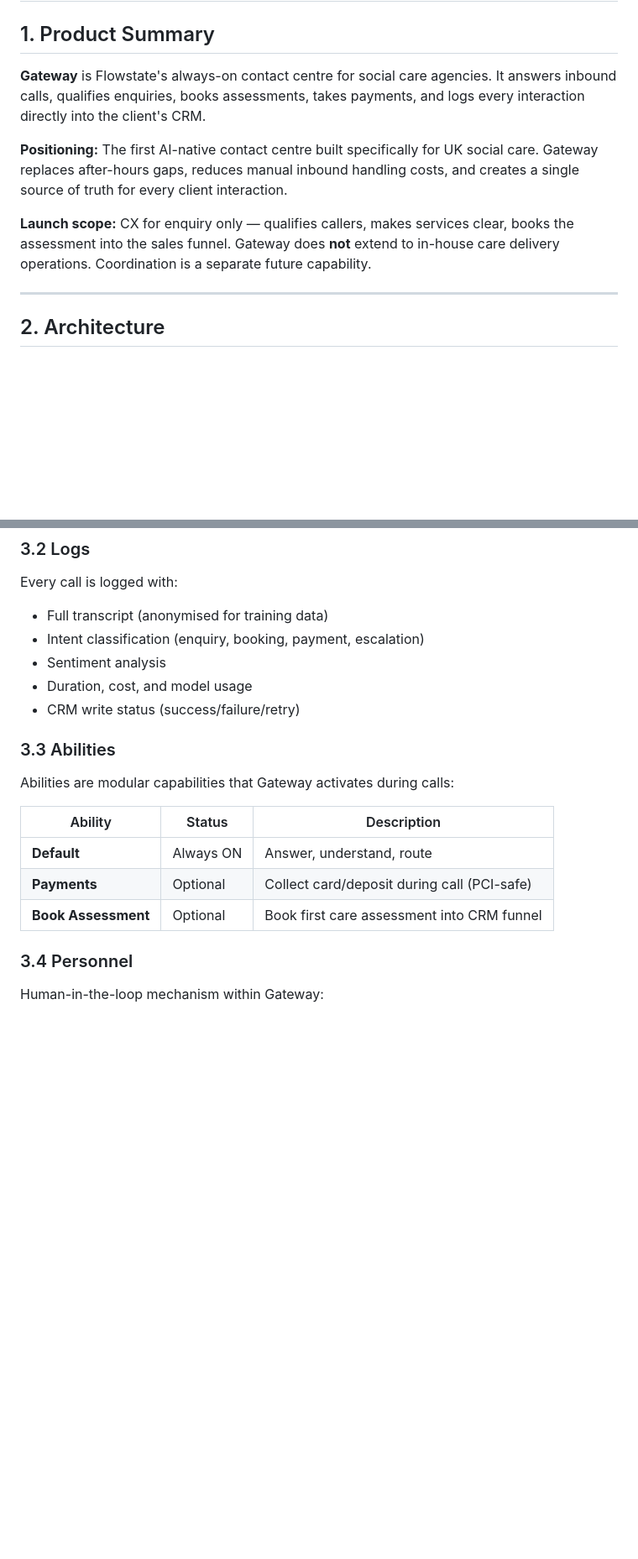
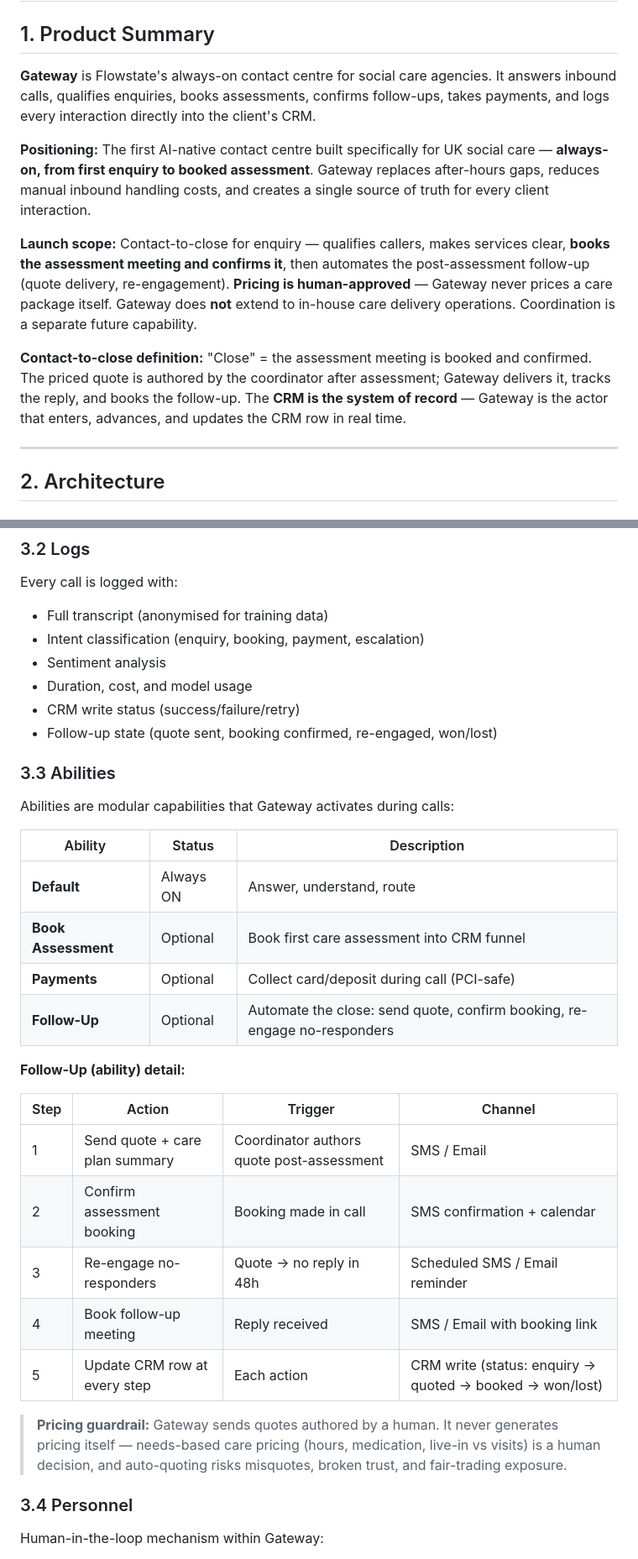
Before and after one commit to Addyx2/Aultrum, a Markdown page: GATEWAY_SPEC.md, 2 parts joined by grey strips. Shown at 84% size. Drawn GitHub-style; blank space fills up the shorter version.

Commit message:
Gateway: sharpen scope to contact-to-close, add Follow-Up ability (quote send, confirmation, re-engagement)

```diff
--- a/GATEWAY_SPEC.md
+++ b/GATEWAY_SPEC.md
@@ -2,11 +2,13 @@
 
 ## 1. Product Summary
 
-**Gateway** is Flowstate's always-on contact centre for social care agencies. It answers inbound calls, qualifies enquiries, books assessments, takes payments, and logs every interaction directly into the client's CRM.
+**Gateway** is Flowstate's always-on contact centre for social care agencies. It answers inbound calls, qualifies enquiries, books assessments, confirms follow-ups, takes payments, and logs every interaction directly into the client's CRM.
 
-**Positioning:** The first AI-native contact centre built specifically for UK social care. Gateway replaces after-hours gaps, reduces manual inbound handling costs, and creates a single source of truth for every client interaction.
+**Positioning:** The first AI-native contact centre built specifically for UK social care — **always-on, from first enquiry to booked assessment**. Gateway replaces after-hours gaps, reduces manual inbound handling costs, and creates a single source of truth for every client interaction.
 
-**Launch scope:** CX for enquiry only — qualifies callers, makes services clear, books the assessment into the sales funnel. Gateway does **not** extend to in-house care delivery operations. Coordination is a separate future capability.
+**Launch scope:** Contact-to-close for enquiry — qualifies callers, makes services clear, **books the assessment meeting and confirms it**, then automates the post-assessment follow-up (quote delivery, re-engagement). **Pricing is human-approved** — Gateway never prices a care package itself. Gateway does **not** extend to in-house care delivery operations. Coordination is a separate future capability.
+
+**Contact-to-close definition:** "Close" = the assessment meeting is booked and confirmed. The priced quote is authored by the coordinator after assessment; Gateway delivers it, tracks the reply, and books the follow-up. The **CRM is the system of record** — Gateway is the actor that enters, advances, and updates the CRM row in real time.
 
 ---
 
@@ -81,6 +83,7 @@ Every call is logged with:
 - Sentiment analysis
 - Duration, cost, and model usage
 - CRM write status (success/failure/retry)
+- Follow-up state (quote sent, booking confirmed, re-engaged, won/lost)
 
 ### 3.3 Abilities
 
@@ -89,8 +92,21 @@ Abilities are modular capabilities that Gateway activates during calls:
 | Ability | Status | Description |
 |---------|--------|-------------|
 | **Default** | Always ON | Answer, understand, route |
+| **Book Assessment** | Optional | Book first care assessment into CRM funnel |
 | **Payments** | Optional | Collect card/deposit during call (PCI-safe) |
-| **Book Assessment** | Optional | Book first care assessment into CRM funnel |
+| **Follow-Up** | Optional | Automate the close: send quote, confirm booking, re-engage no-responders |
+
+**Follow-Up (ability) detail:**
+
+| Step | Action | Trigger | Channel |
+|------|--------|---------|---------|
+| 1 | Send quote + care plan summary | Coordinator authors quote post-assessment | SMS / Email |
+| 2 | Confirm assessment booking | Booking made in call | SMS confirmation + calendar |
+| 3 | Re-engage no-responders | Quote → no reply in 48h | Scheduled SMS / Email reminder |
+| 4 | Book follow-up meeting | Reply received | SMS / Email with booking link |
+| 5 | Update CRM row at every step | Each action | CRM write (status: enquiry → quoted → booked → won/lost) |
+
+> **Pricing guardrail:** Gateway sends quotes authored by a human. It never generates pricing itself — needs-based care pricing (hours, medication, live-in vs visits) is a human decision, and auto-quoting risks misquotes, broken trust, and fair-trading exposure.
 
 ### 3.4 Personnel
 
```
Also changed, not shown: other parts of GATEWAY_SPEC.md (+4 -2 lines).
